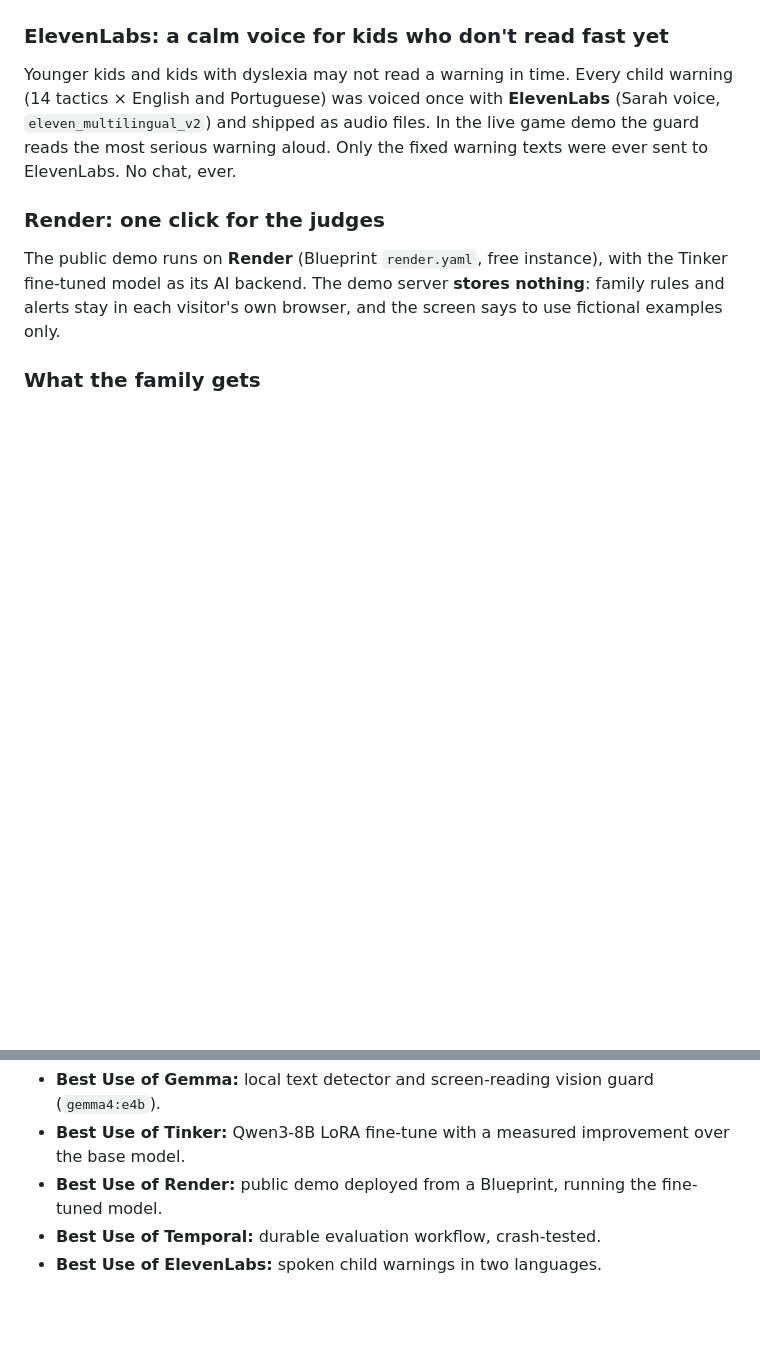
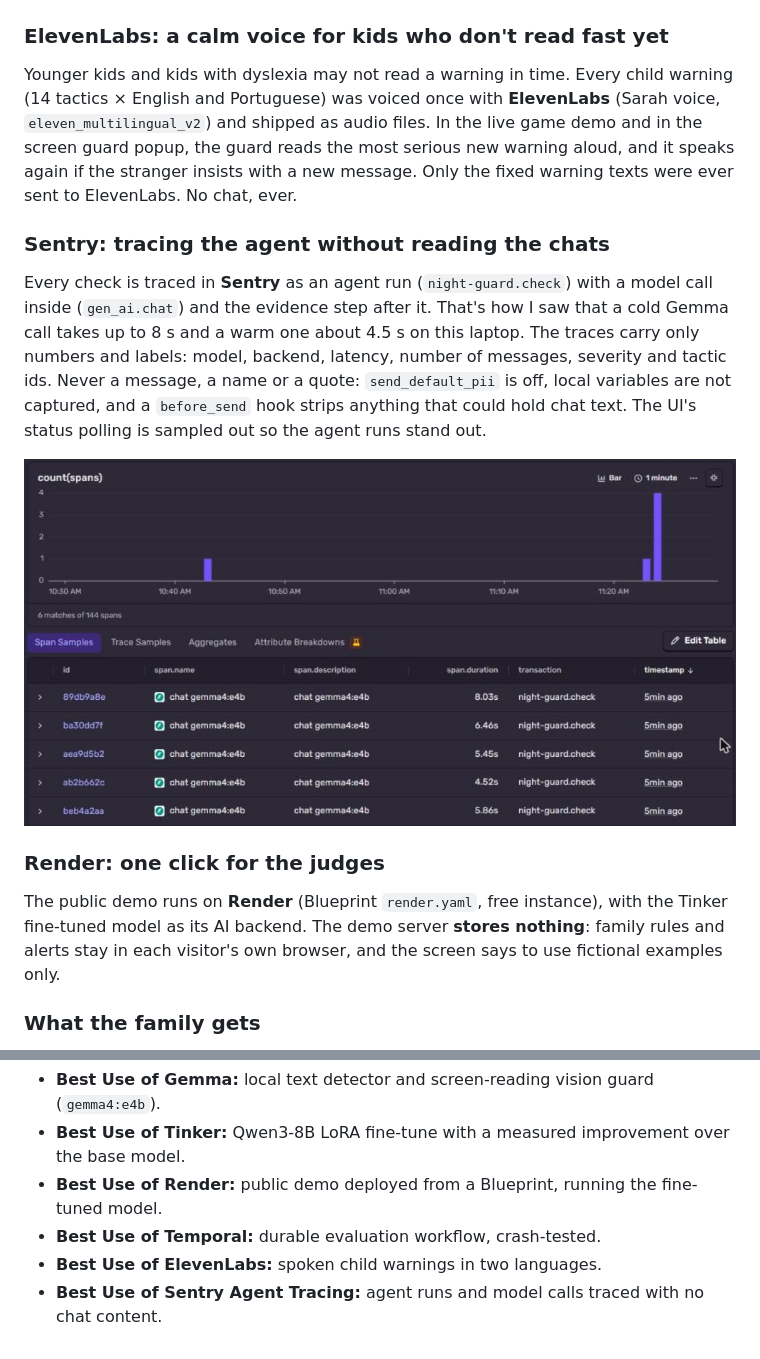
Before and after one commit to jenniferevangelista-de/night-guard, a Markdown page: docs/ARTICLE.md, 2 parts joined by grey strips. GitHub-like rendering; pictures changed too: docs/images/sentry.jpg (added); blank space fills up the shorter version.

Commit message:
Sentry: drop UI polling from traces; article Sentry section and screenshot; voice wording

```diff
--- a/docs/ARTICLE.md
+++ b/docs/ARTICLE.md
@@ -94,7 +94,13 @@ Evaluating a local model on a laptop is fragile. The evaluation runs as a **Temp
 
 ### ElevenLabs: a calm voice for kids who don't read fast yet
 
-Younger kids and kids with dyslexia may not read a warning in time. Every child warning (14 tactics × English and Portuguese) was voiced once with **ElevenLabs** (Sarah voice, `eleven_multilingual_v2`) and shipped as audio files. In the live game demo the guard reads the most serious warning aloud. Only the fixed warning texts were ever sent to ElevenLabs. No chat, ever.
+Younger kids and kids with dyslexia may not read a warning in time. Every child warning (14 tactics × English and Portuguese) was voiced once with **ElevenLabs** (Sarah voice, `eleven_multilingual_v2`) and shipped as audio files. In the live game demo and in the screen guard popup, the guard reads the most serious new warning aloud, and it speaks again if the stranger insists with a new message. Only the fixed warning texts were ever sent to ElevenLabs. No chat, ever.
+
+### Sentry: tracing the agent without reading the chats
+
+Every check is traced in **Sentry** as an agent run (`night-guard.check`) with a model call inside (`gen_ai.chat`) and the evidence step after it. That's how I saw that a cold Gemma call takes up to 8 s and a warm one about 4.5 s on this laptop. The traces carry only numbers and labels: model, backend, latency, number of messages, severity and tactic ids. Never a message, a name or a quote: `send_default_pii` is off, local variables are not captured, and a `before_send` hook strips anything that could hold chat text. The UI's status polling is sampled out so the agent runs stand out.
+
+![Sentry traces: each night-guard.check with its gen_ai.chat model call](https://raw.githubusercontent.com/jenniferevangelista-de/night-guard/main/docs/images/sentry.jpg)
 
 ### Render: one click for the judges
 
@@ -137,3 +143,4 @@ I built this in about three days with an AI coding agent (Claude) as the builder
 - **Best Use of Render:** public demo deployed from a Blueprint, running the fine-tuned model.
 - **Best Use of Temporal:** durable evaluation workflow, crash-tested.
 - **Best Use of ElevenLabs:** spoken child warnings in two languages.
+- **Best Use of Sentry Agent Tracing:** agent runs and model calls traced with no chat content.
```
Also changed, not shown: 1 other file.
